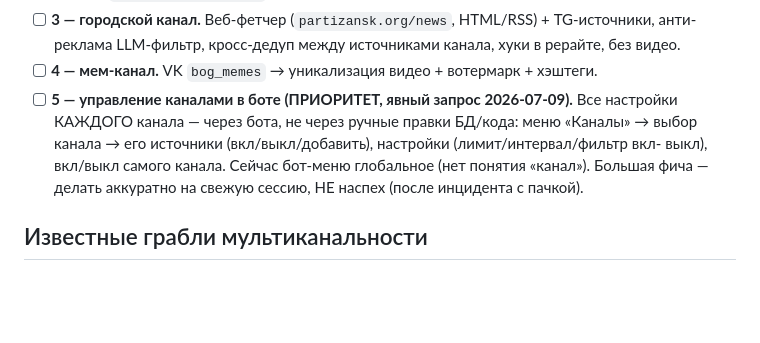
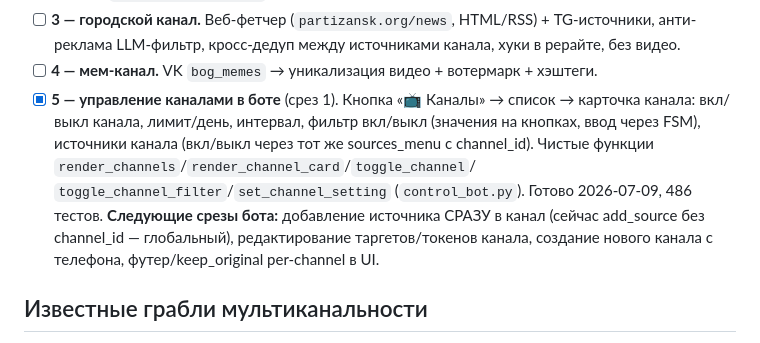
Before and after one commit to Mysterio3-8/NewsBot, a Markdown page: MULTICHANNEL.md, the part around the change. GitHub-like rendering; blank space fills up the shorter version.

Commit message:
docs: управление каналами в боте (срез 1) готово

```diff
--- a/MULTICHANNEL.md
+++ b/MULTICHANNEL.md
@@ -72,11 +72,14 @@
 - [ ] **3 — городской канал.** Веб-фетчер (`partizansk.org/news`, HTML/RSS) + TG-источники,
   анти-реклама LLM-фильтр, кросс-дедуп между источниками канала, хуки в рерайте, без видео.
 - [ ] **4 — мем-канал.** VK `bog_memes` → уникализация видео + вотермарк + хэштеги.
-- [ ] **5 — управление каналами в боте (ПРИОРИТЕТ, явный запрос 2026-07-09).** Все
-  настройки КАЖДОГО канала — через бота, не через ручные правки БД/кода: меню «Каналы» →
-  выбор канала → его источники (вкл/выкл/добавить), настройки (лимит/интервал/фильтр вкл-
-  выкл), вкл/выкл самого канала. Сейчас бот-меню глобальное (нет понятия «канал»). Большая
-  фича — делать аккуратно на свежую сессию, НЕ наспех (после инцидента с пачкой).
+- [x] **5 — управление каналами в боте** (срез 1). Кнопка «📺 Каналы» → список → карточка
+  канала: вкл/выкл канала, лимит/день, интервал, фильтр вкл/выкл (значения на кнопках,
+  ввод через FSM), источники канала (вкл/выкл через тот же sources_menu с channel_id).
+  Чистые функции `render_channels`/`render_channel_card`/`toggle_channel`/
+  `toggle_channel_filter`/`set_channel_setting` (`control_bot.py`). Готово 2026-07-09,
+  486 тестов. **Следующие срезы бота:** добавление источника СРАЗУ в канал (сейчас
+  add_source без channel_id — глобальный), редактирование таргетов/токенов канала,
+  создание нового канала с телефона, футер/keep_original per-channel в UI.
 
 ## Известные грабли мультиканальности
 - **Включение ранее выключенного источника = бэклог пачкой.** toporlive включили
```
